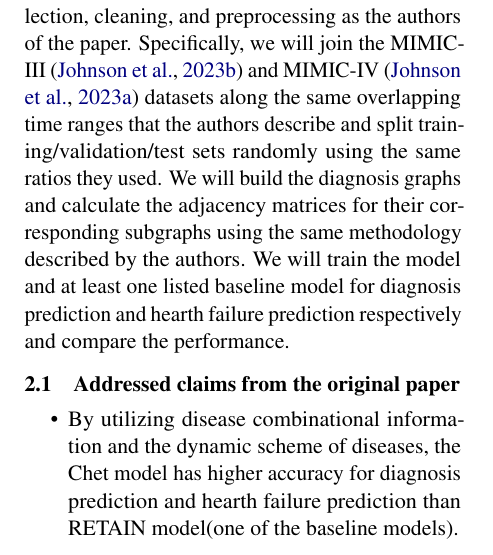
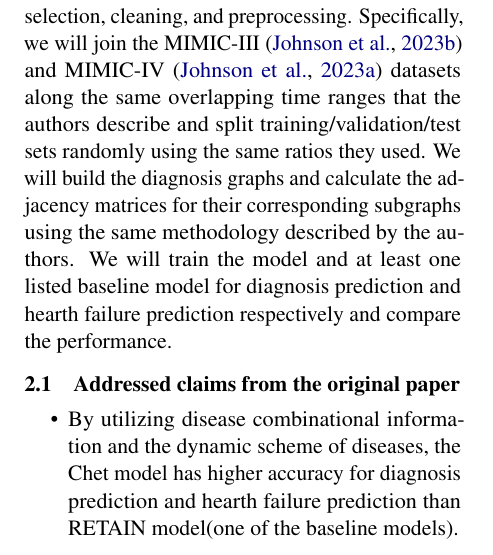
Before and after one commit to willtsai/dlh-sp23-team53, a LaTeX document (report/dl4h-sp23-project-team53.tex): part of one column of page 1 of 4, cut at the place of the change. Compiled offline with pdfLaTeX.

Commit message:
Update report/dl4h-sp23-project-team53.tex

```diff
--- a/report/dl4h-sp23-project-team53.tex
+++ b/report/dl4h-sp23-project-team53.tex
@@ -87,8 +87,7 @@ historical contexts.
 
 \section{Scope of reproducibility}
 In our reproduction study, we will use the same methodology as proposed by the
-authors for data selection, cleaning, and preprocessing as the authors of the
-paper. Specifically, we will join the MIMIC-III \cite{mimic3} and MIMIC-IV
+authors for data selection, cleaning, and preprocessing. Specifically, we will join the MIMIC-III \cite{mimic3} and MIMIC-IV
 \cite{mimic4} datasets along the same overlapping time ranges that the authors
 describe and split training/validation/test sets randomly using the same ratios
 they used. We will build the diagnosis graphs and calculate the adjacency
```
